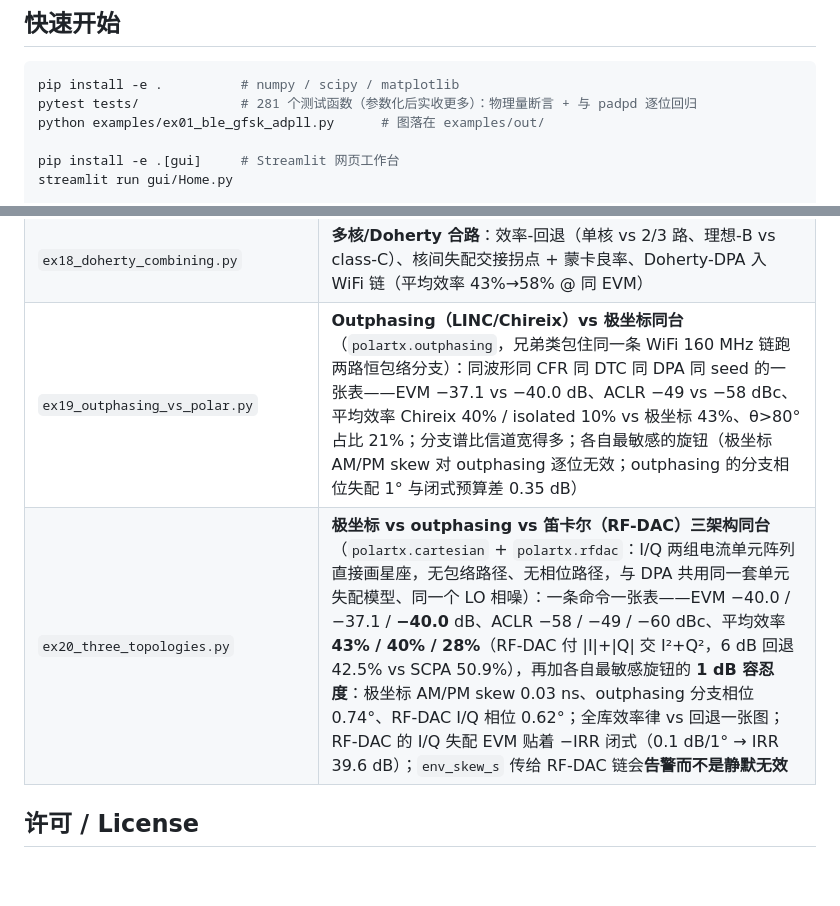
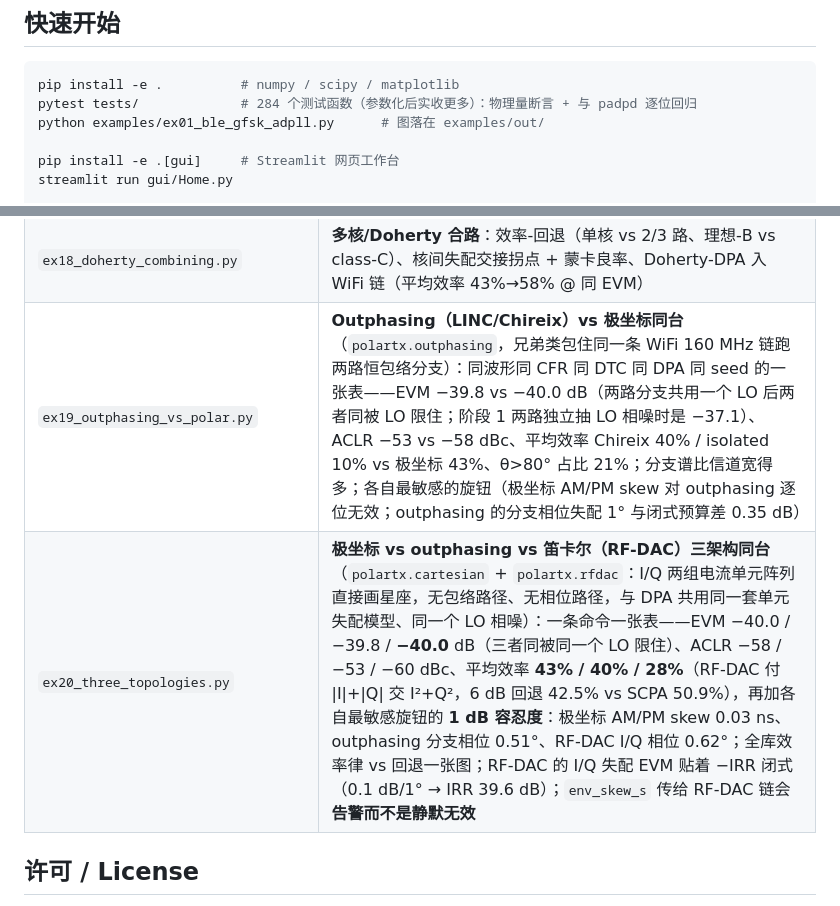
Before and after one commit to alexyudragonsword-collab/polar_tx, a Markdown page: README.md, 2 parts joined by grey strips. GitHub-like rendering; blank space fills up the shorter version.

````diff
--- a/README.md
+++ b/README.md
@@ -34,7 +34,7 @@ Waveform → [CFR] → polar split → 包络路径（量化/skew/DPA 幅度码
 
 ```bash
 pip install -e .          # numpy / scipy / matplotlib
-pytest tests/             # 281 个测试函数（参数化后实收更多）：物理量断言 + 与 padpd 逐位回归
+pytest tests/             # 284 个测试函数（参数化后实收更多）：物理量断言 + 与 padpd 逐位回归
 python examples/ex01_ble_gfsk_adpll.py      # 图落在 examples/out/
 
 pip install -e .[gui]     # Streamlit 网页工作台
@@ -165,8 +165,8 @@ src/polartx/
 | `ex16_architecture_selector.py` | **架构选择器（四候选）**：目标制式决策表（BLE/LTE→ADPLL，WiFi/NR→DTC；outphasing 与 RF-DAC 同表打分、报效率）+ EVM-带宽交叉图（校准两点 vs 未校准 ADPLL 曲线、~50 MHz 覆盖封顶、outphasing / RF-DAC 两条带宽无关曲线） |
 | `ex17_rtl_ams_datapath.py` | **更全 RTL/AMS 导出**：CFR 削波 + DTC 相位累加器 + DPA 温度计译码器（iverilog 零失配）+ DPA Verilog-AMS `wreal` RNM 模型（数字↔模拟协仿桥，LUT 自校验） |
 | `ex18_doherty_combining.py` | **多核/Doherty 合路**：效率-回退（单核 vs 2/3 路、理想-B vs class-C）、核间失配交接拐点 + 蒙卡良率、Doherty-DPA 入 WiFi 链（平均效率 43%→58% @ 同 EVM） |
-| `ex19_outphasing_vs_polar.py` | **Outphasing（LINC/Chireix）vs 极坐标同台**（`polartx.outphasing`，兄弟类包住同一条 WiFi 160 MHz 链跑两路恒包络分支）：同波形同 CFR 同 DTC 同 DPA 同 seed 的一张表——EVM −37.1 vs −40.0 dB、ACLR −49 vs −58 dBc、平均效率 Chireix 40% / isolated 10% vs 极坐标 43%、θ>80° 占比 21%；分支谱比信道宽得多；各自最敏感的旋钮（极坐标 AM/PM skew 对 outphasing 逐位无效；outphasing 的分支相位失配 1° 与闭式预算差 0.35 dB） |
-| `ex20_three_topologies.py` | **极坐标 vs outphasing vs 笛卡尔（RF-DAC）三架构同台**（`polartx.cartesian` + `polartx.rfdac`：I/Q 两组电流单元阵列直接画星座，无包络路径、无相位路径，与 DPA 共用同一套单元失配模型、同一个 LO 相噪）：一条命令一张表——EVM −40.0 / −37.1 / **−40.0** dB、ACLR −58 / −49 / −60 dBc、平均效率 **43% / 40% / 28%**（RF-DAC 付 \|I\|+\|Q\| 交 I²+Q²，6 dB 回退 42.5% vs SCPA 50.9%），再加各自最敏感旋钮的 **1 dB 容忍度**：极坐标 AM/PM skew 0.03 ns、outphasing 分支相位 0.74°、RF-DAC I/Q 相位 0.62°；全库效率律 vs 回退一张图；RF-DAC 的 I/Q 失配 EVM 贴着 −IRR 闭式（0.1 dB/1° → IRR 39.6 dB）；`env_skew_s` 传给 RF-DAC 链会**告警而不是静默无效** |
+| `ex19_outphasing_vs_polar.py` | **Outphasing（LINC/Chireix）vs 极坐标同台**（`polartx.outphasing`，兄弟类包住同一条 WiFi 160 MHz 链跑两路恒包络分支）：同波形同 CFR 同 DTC 同 DPA 同 seed 的一张表——EVM −39.8 vs −40.0 dB（两路分支共用一个 LO 后两者同被 LO 限住；阶段 1 两路独立抽 LO 相噪时是 −37.1）、ACLR −53 vs −58 dBc、平均效率 Chireix 40% / isolated 10% vs 极坐标 43%、θ>80° 占比 21%；分支谱比信道宽得多；各自最敏感的旋钮（极坐标 AM/PM skew 对 outphasing 逐位无效；outphasing 的分支相位失配 1° 与闭式预算差 0.35 dB） |
+| `ex20_three_topologies.py` | **极坐标 vs outphasing vs 笛卡尔（RF-DAC）三架构同台**（`polartx.cartesian` + `polartx.rfdac`：I/Q 两组电流单元阵列直接画星座，无包络路径、无相位路径，与 DPA 共用同一套单元失配模型、同一个 LO 相噪）：一条命令一张表——EVM −40.0 / −39.8 / **−40.0** dB（三者同被同一个 LO 限住）、ACLR −58 / −53 / −60 dBc、平均效率 **43% / 40% / 28%**（RF-DAC 付 \|I\|+\|Q\| 交 I²+Q²，6 dB 回退 42.5% vs SCPA 50.9%），再加各自最敏感旋钮的 **1 dB 容忍度**：极坐标 AM/PM skew 0.03 ns、outphasing 分支相位 0.51°、RF-DAC I/Q 相位 0.62°；全库效率律 vs 回退一张图；RF-DAC 的 I/Q 失配 EVM 贴着 −IRR 闭式（0.1 dB/1° → IRR 39.6 dB）；`env_skew_s` 传给 RF-DAC 链会**告警而不是静默无效** |
 
 ## 许可 / License
 
````
Also changed, not shown: CHANGELOG.md (+18 -0 lines), cairn/LOG.md (+14 -0 lines).
